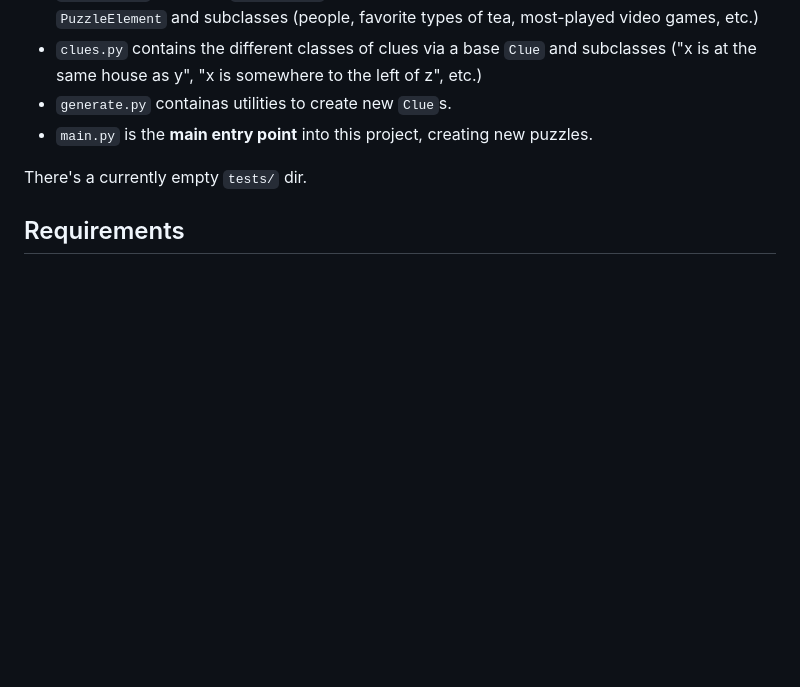
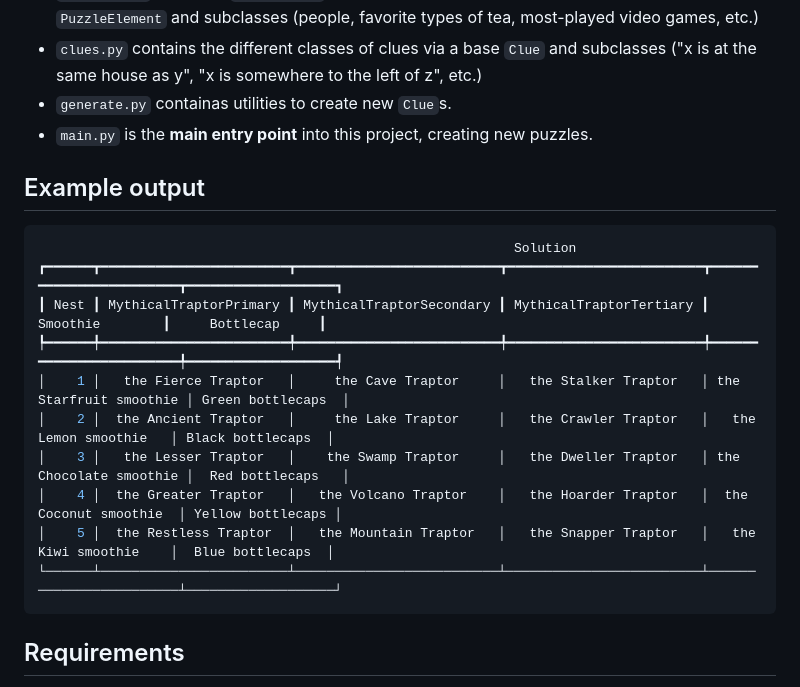
Before and after one commit to tuchandra/zebra, a Markdown page: README.md, the part around the change. Drawn GitHub-style; blank space fills up the shorter version.

Commit message:
docs: add example output

````diff
--- a/README.md
+++ b/README.md
@@ -25,7 +25,20 @@ This project has five Python files in `src/`:
 - `generate.py` containas utilities to create new `Clue`s.
 - `main.py` is the **main entry point** into this project, creating new puzzles.
 
-There's a currently empty `tests/` dir.
+## Example output
+
+```sh
+                                                             Solution
+┏━━━━━━┳━━━━━━━━━━━━━━━━━━━━━━━━┳━━━━━━━━━━━━━━━━━━━━━━━━━━┳━━━━━━━━━━━━━━━━━━━━━━━━━┳━━━━━━━━━━━━━━━━━━━━━━━━┳━━━━━━━━━━━━━━━━━━━┓
+┃ Nest ┃ MythicalTraptorPrimary ┃ MythicalTraptorSecondary ┃ MythicalTraptorTertiary ┃        Smoothie        ┃     Bottlecap     ┃
+┡━━━━━━╇━━━━━━━━━━━━━━━━━━━━━━━━╇━━━━━━━━━━━━━━━━━━━━━━━━━━╇━━━━━━━━━━━━━━━━━━━━━━━━━╇━━━━━━━━━━━━━━━━━━━━━━━━╇━━━━━━━━━━━━━━━━━━━┩
+│    1 │   the Fierce Traptor   │     the Cave Traptor     │   the Stalker Traptor   │ the Starfruit smoothie │ Green bottlecaps  │
+│    2 │  the Ancient Traptor   │     the Lake Traptor     │   the Crawler Traptor   │   the Lemon smoothie   │ Black bottlecaps  │
+│    3 │   the Lesser Traptor   │    the Swamp Traptor     │   the Dweller Traptor   │ the Chocolate smoothie │  Red bottlecaps   │
+│    4 │  the Greater Traptor   │   the Volcano Traptor    │   the Hoarder Traptor   │  the Coconut smoothie  │ Yellow bottlecaps │
+│    5 │  the Restless Traptor  │   the Mountain Traptor   │   the Snapper Traptor   │   the Kiwi smoothie    │  Blue bottlecaps  │
+└──────┴────────────────────────┴──────────────────────────┴─────────────────────────┴────────────────────────┴───────────────────┘
+```
 
 ## Requirements
 
````
